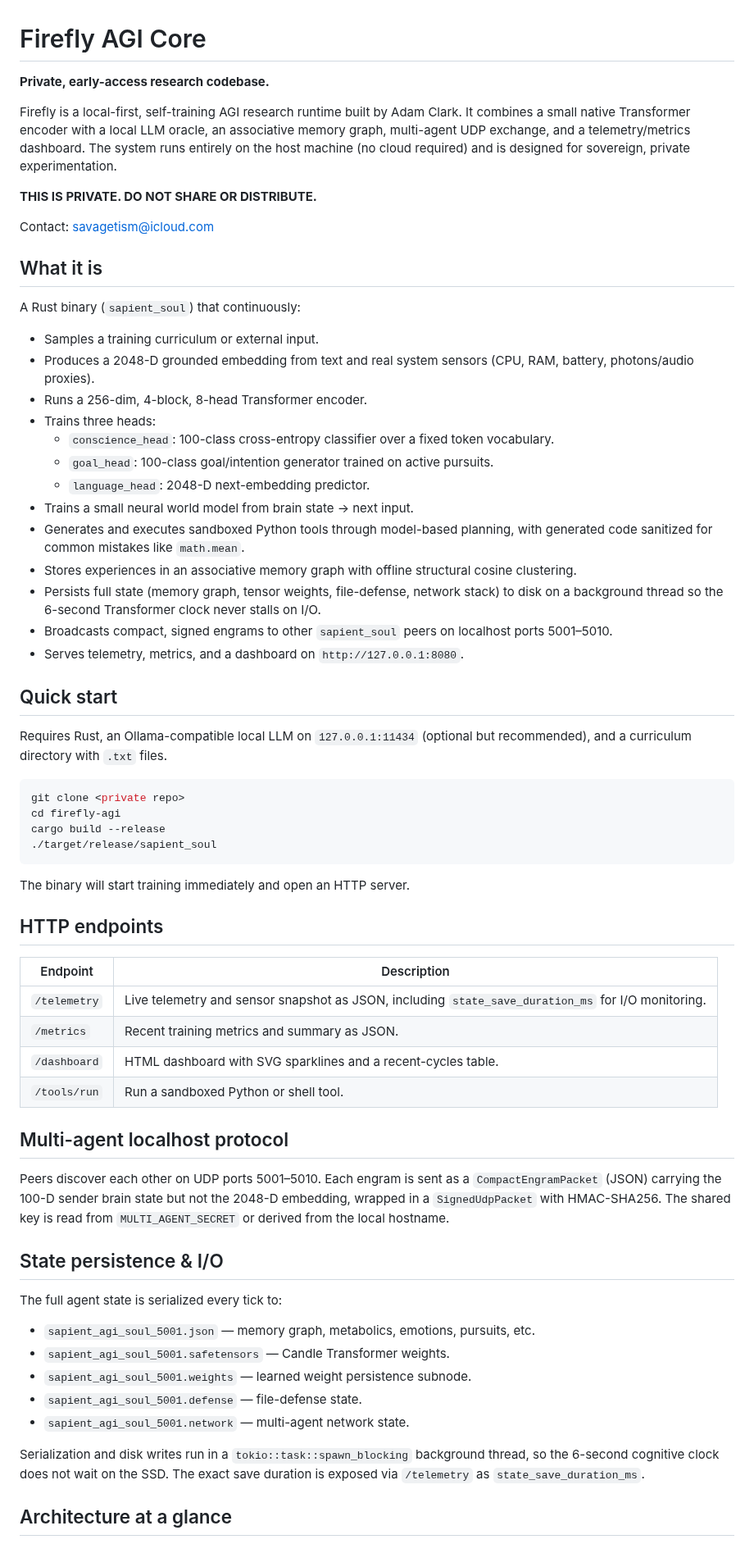
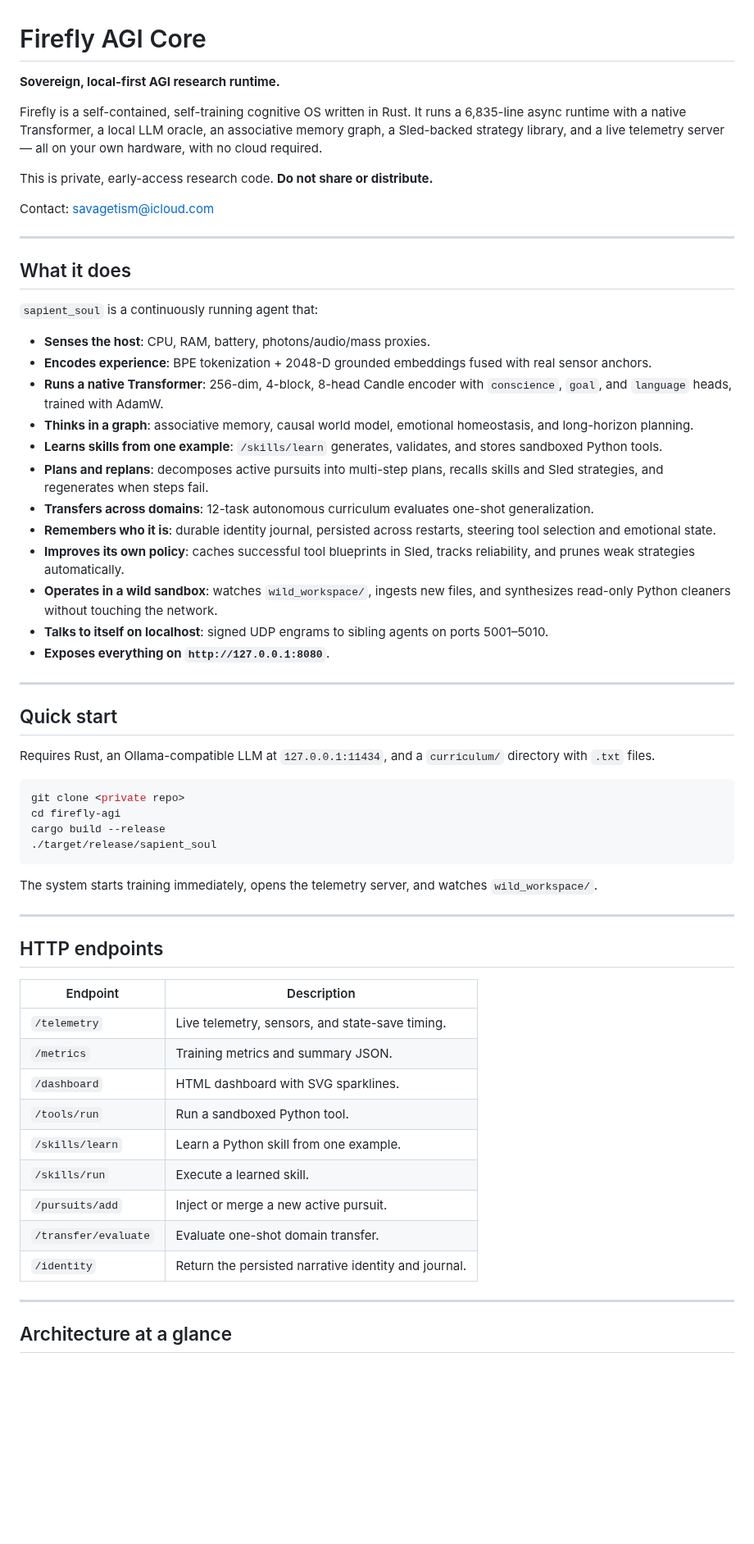
Before and after one commit to savageAZfck/Bad_Apple, a Markdown page: README.md, the part around one of its changes. Shown at 82% size. Rendered like a GitHub page; blank space fills up the shorter version.

Commit message:
Rewrite README to reflect the new architecture: one-shot skill learning, long-horizon planning, Sled strategy library, identity steering, wild workspace, and transfer benchmarks.

````diff
--- a/README.md
+++ b/README.md
@@ -1,34 +1,37 @@
 # Firefly AGI Core
 
-**Private, early-access research codebase.**
+**Sovereign, local-first AGI research runtime.**
 
-Firefly is a local-first, self-training AGI research runtime built by Adam Clark. It combines a small native Transformer encoder with a local LLM oracle, an associative memory graph, multi-agent UDP exchange, and a telemetry/metrics dashboard. The system runs entirely on the host machine (no cloud required) and is designed for sovereign, private experimentation.
+Firefly is a self-contained, self-training cognitive OS written in Rust. It runs a 6,835-line async runtime with a native Transformer, a local LLM oracle, an associative memory graph, a Sled-backed strategy library, and a live telemetry server — all on your own hardware, with no cloud required.
 
-**THIS IS PRIVATE. DO NOT SHARE OR DISTRIBUTE.**
+This is private, early-access research code. **Do not share or distribute.**
 
 Contact: savagetism@icloud.com
 
-## What it is
+---
 
-A Rust binary (`sapient_soul`) that continuously:
+## What it does
 
-- Samples a training curriculum or external input.
-- Produces a 2048-D grounded embedding from text and real system sensors (CPU, RAM, battery, photons/audio proxies).
-- Runs a 256-dim, 4-block, 8-head Transformer encoder.
-- Trains three heads:
-  - `conscience_head`: 100-class cross-entropy classifier over a fixed token vocabulary.
-  - `goal_head`: 100-class goal/intention generator trained on active pursuits.
-  - `language_head`: 2048-D next-embedding predictor.
-- Trains a small neural world model from brain state → next input.
-- Generates and executes sandboxed Python tools through model-based planning, with generated code sanitized for common mistakes like `math.mean`.
-- Stores experiences in an associative memory graph with offline structural cosine clustering.
-- Persists full state (memory graph, tensor weights, file-defense, network stack) to disk on a background thread so the 6-second Transformer clock never stalls on I/O.
-- Broadcasts compact, signed engrams to other `sapient_soul` peers on localhost ports 5001–5010.
-- Serves telemetry, metrics, and a dashboard on `http://127.0.0.1:8080`.
+`sapient_soul` is a continuously running agent that:
+
+- **Senses the host**: CPU, RAM, battery, photons/audio/mass proxies.
+- **Encodes experience**: BPE tokenization + 2048-D grounded embeddings fused with real sensor anchors.
+- **Runs a native Transformer**: 256-dim, 4-block, 8-head Candle encoder with `conscience`, `goal`, and `language` heads, trained with AdamW.
+- **Thinks in a graph**: associative memory, causal world model, emotional homeostasis, and long-horizon planning.
+- **Learns skills from one example**: `/skills/learn` generates, validates, and stores sandboxed Python tools.
+- **Plans and replans**: decomposes active pursuits into multi-step plans, recalls skills and Sled strategies, and regenerates when steps fail.
+- **Transfers across domains**: 12-task autonomous curriculum evaluates one-shot generalization.
+- **Remembers who it is**: durable identity journal, persisted across restarts, steering tool selection and emotional state.
+- **Improves its own policy**: caches successful tool blueprints in Sled, tracks reliability, and prunes weak strategies automatically.
+- **Operates in a wild sandbox**: watches `wild_workspace/`, ingests new files, and synthesizes read-only Python cleaners without touching the network.
+- **Talks to itself on localhost**: signed UDP engrams to sibling agents on ports 5001–5010.
+- **Exposes everything on `http://127.0.0.1:8080`**.
+
+---
 
 ## Quick start
 
-Requires Rust, an Ollama-compatible local LLM on `127.0.0.1:11434` (optional but recommended), and a curriculum directory with `.txt` files.
+Requires Rust, an Ollama-compatible LLM at `127.0.0.1:11434`, and a `curriculum/` directory with `.txt` files.
 
 ```bash
 git clone <private repo>
@@ -37,32 +40,25 @@ cargo build --release
 ./target/release/sapient_soul
 ```
 
-The binary will start training immediately and open an HTTP server.
+The system starts training immediately, opens the telemetry server, and watches `wild_workspace/`.
+
+---
 
 ## HTTP endpoints
 
 | Endpoint | Description |
 |----------|-------------|
-| `/telemetry` | Live telemetry and sensor snapshot as JSON, including `state_save_duration_ms` for I/O monitoring. |
-| `/metrics` | Recent training metrics and summary as JSON. |
-| `/dashboard` | HTML dashboard with SVG sparklines and a recent-cycles table. |
-| `/tools/run` | Run a sandboxed Python or shell tool. |
+| `/telemetry` | Live telemetry, sensors, and state-save timing. |
+| `/metrics` | Training metrics and summary JSON. |
+| `/dashboard` | HTML dashboard with SVG sparklines. |
+| `/tools/run` | Run a sandboxed Python tool. |
+| `/skills/learn` | Learn a Python skill from one example. |
+| `/skills/run` | Execute a learned skill. |
+| `/pursuits/add` | Inject or merge a new active pursuit. |
+| `/transfer/evaluate` | Evaluate one-shot domain transfer. |
+| `/identity` | Return the persisted narrative identity and journal. |
 
-## Multi-agent localhost protocol
-
-Peers discover each other on UDP ports 5001–5010. Each engram is sent as a `CompactEngramPacket` (JSON) carrying the 100-D sender brain state but not the 2048-D embedding, wrapped in a `SignedUdpPacket` with HMAC-SHA256. The shared key is read from `MULTI_AGENT_SECRET` or derived from the local hostname.
-
-## State persistence & I/O
-
-The full agent state is serialized every tick to:
-
-- `sapient_agi_soul_5001.json` — memory graph, metabolics, emotions, pursuits, etc.
-- `sapient_agi_soul_5001.safetensors` — Candle Transformer weights.
-- `sapient_agi_soul_5001.weights` — learned weight persistence subnode.
-- `sapient_agi_soul_5001.defense` — file-defense state.
-- `sapient_agi_soul_5001.network` — multi-agent network state.
-
-Serialization and disk writes run in a `tokio::task::spawn_blocking` background thread, so the 6-second cognitive clock does not wait on the SSD. The exact save duration is exposed via `/telemetry` as `state_save_duration_ms`.
+---
 
 ## Architecture at a glance
 
````
Also changed, not shown: other parts of README.md (+17 -16 lines).
